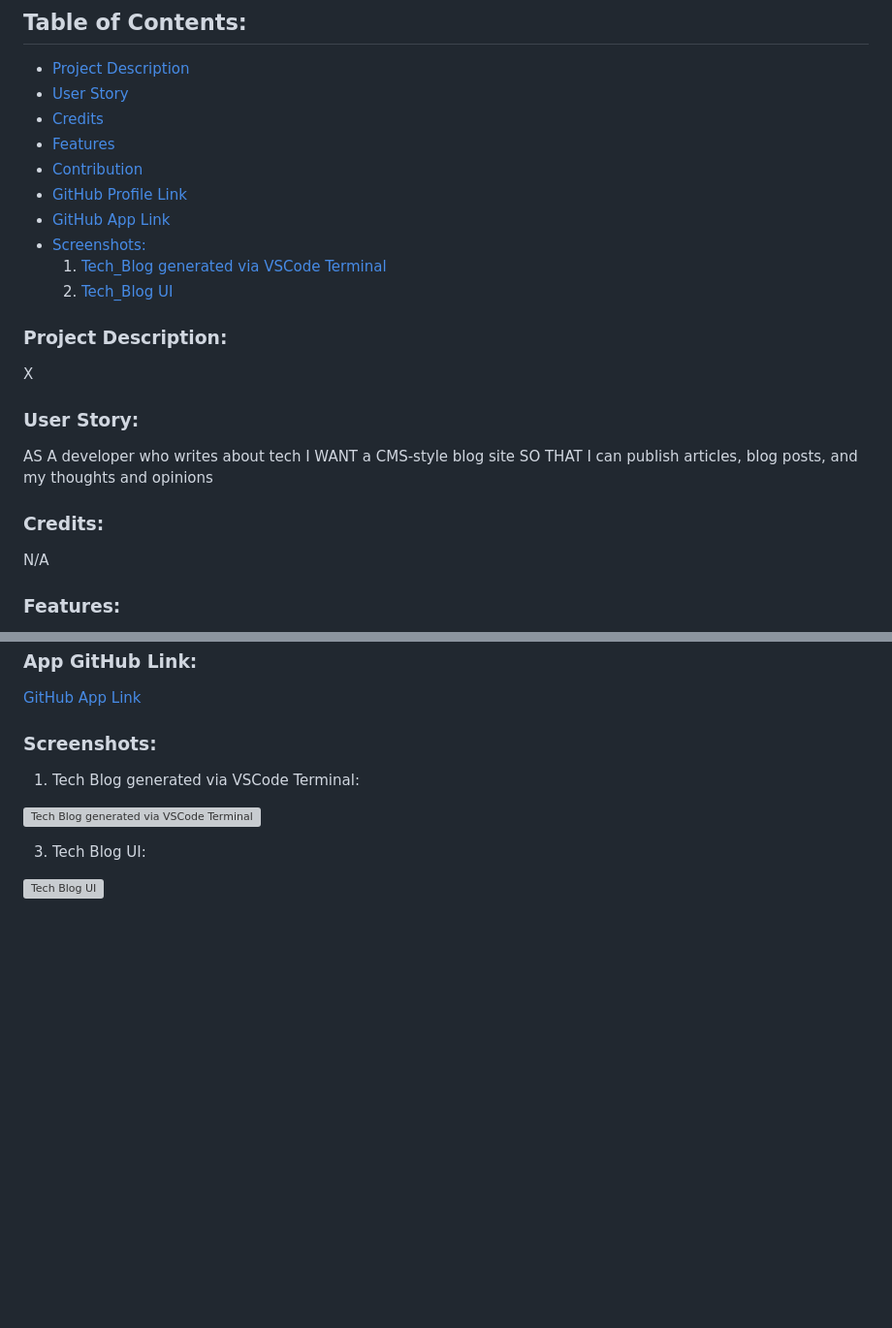
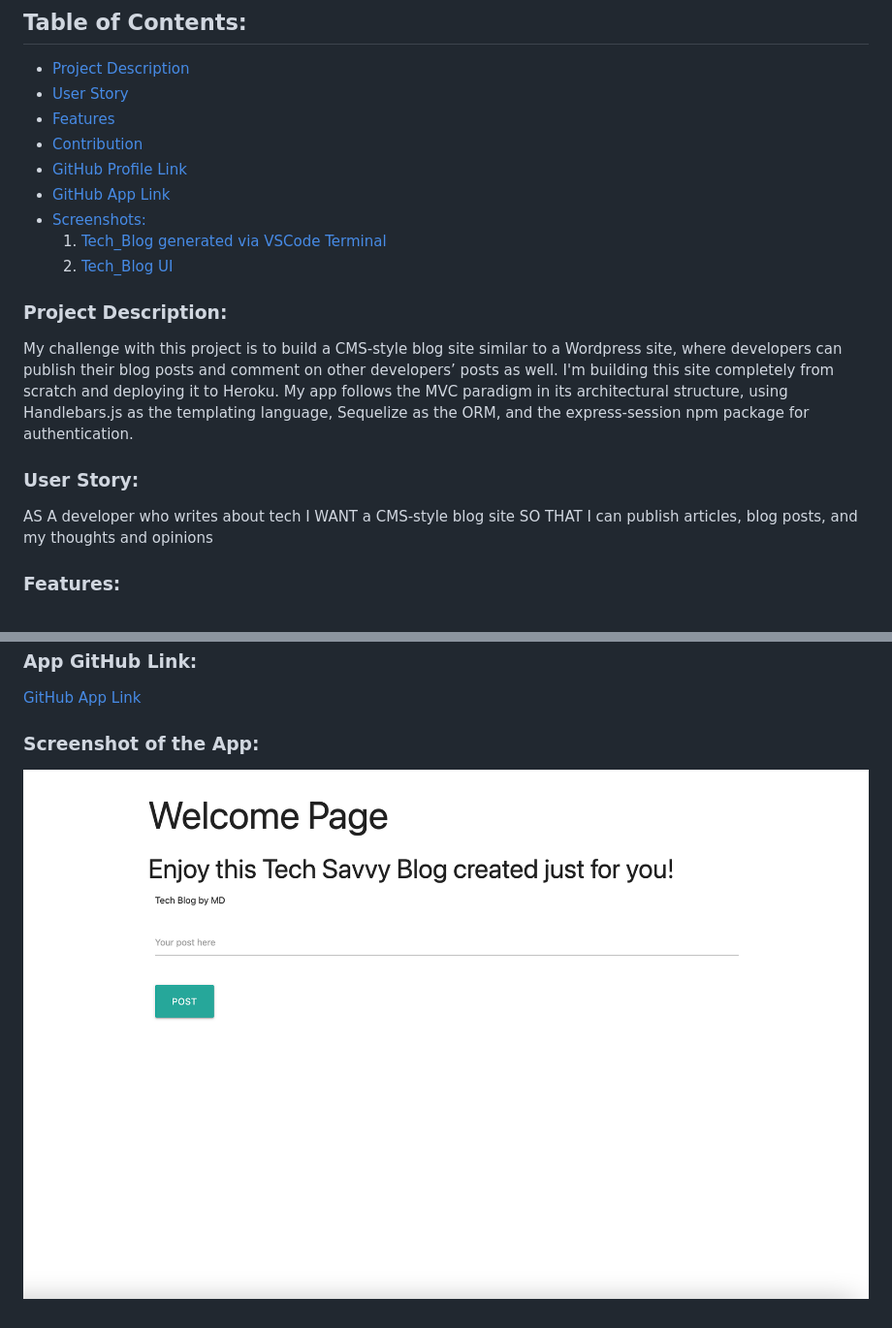
Before and after one commit to TheAnswer07/Tech_Blog, a Markdown page: README.md, 2 parts joined by grey strips. Shown: that part at 97% size. Rendered like a GitHub page; pictures changed too: public/screenshot/Tech-Blog-UI.png (added); blank space fills up the shorter version; grey boxes are pictures that could not be loaded.

Commit message:
Tech Blog UI screenshot added to README file

```diff
--- a/README.md
+++ b/README.md
@@ -7,7 +7,6 @@
 ## Table of Contents:
 * [Project Description](#project-description)
 * [User Story](#username)
-* [Credits](#credits)
 * [Features](#features)
 * [Contribution](#contribution)
 * [GitHub Profile Link](#github-profile)
@@ -20,17 +19,13 @@
 
 ### Project Description:
 
-X
+My challenge with this project is to build a CMS-style blog site similar to a Wordpress site, where developers can publish their blog posts and comment on other developers’ posts as well. I'm building this site completely from scratch and deploying it to Heroku. My app follows the MVC paradigm in its architectural structure, using Handlebars.js as the templating language, Sequelize as the ORM, and the express-session npm package for authentication.
 
 ### User Story:
 
 AS A developer who writes about tech
 I WANT a CMS-style blog site
 SO THAT I can publish articles, blog posts, and my thoughts and opinions
-
-### Credits:
-
-N/A
 
 ### Features:
 
@@ -50,13 +45,6 @@ You can contribute to this project by accessing my GitHub page.
 [GitHub App Link](https://theanswer07.github.io/Regex_Tutorial/)
 
 
-### Screenshots:
+### Screenshot of the App:
 
-
-1. Tech Blog generated via VSCode Terminal:
-
-![Tech Blog generated via VSCode Terminal](screenshots/ "Tech Blog generated via VSCode Terminal")
-
-3. Tech Blog UI:
-
-![Tech Blog UI](screenshots/ "Tech Blog UI")
+![Tech Blog UI](public/screenshot/Tech-Blog-UI.png "Tech Blog UI")
```
Also changed, not shown: 4 other files.
